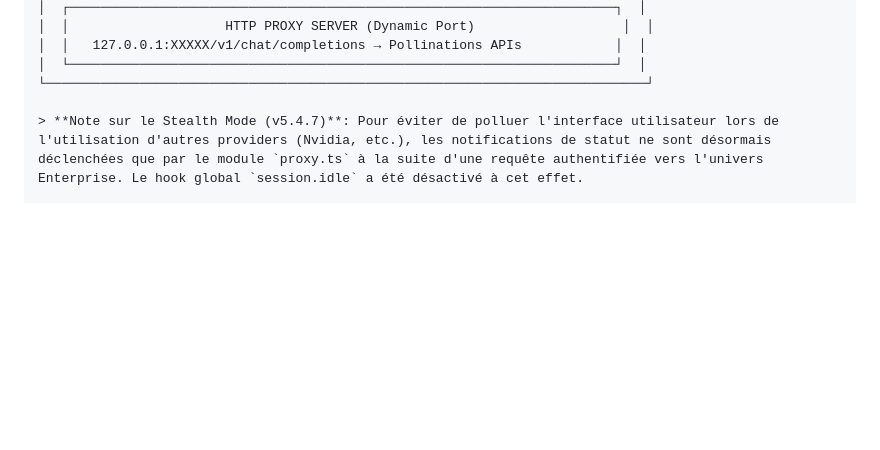
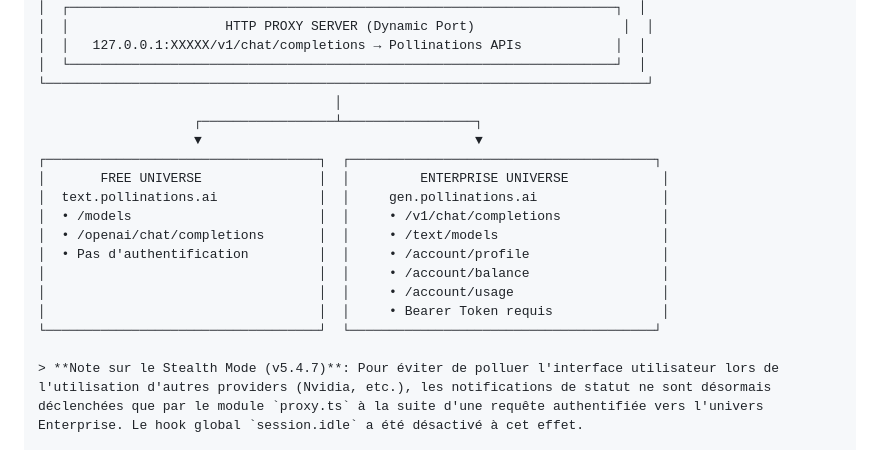
Before and after one commit to fkom13/opencode-pollinations-plugin, a Markdown page: docs/TECHNICAL_MANUAL.md, the part around the change. Rendered like a GitHub page; blank space fills up the shorter version.

Commit message:
docs: restore missing diagram part and refine manual structure

```diff
--- a/docs/TECHNICAL_MANUAL.md
+++ b/docs/TECHNICAL_MANUAL.md
@@ -45,6 +45,19 @@
 │  │   127.0.0.1:XXXXX/v1/chat/completions → Pollinations APIs            │  │
 │  └──────────────────────────────────────────────────────────────────────┘  │
 └─────────────────────────────────────────────────────────────────────────────┘
+                                      │
+                    ┌─────────────────┴─────────────────┐
+                    ▼                                   ▼
+┌───────────────────────────────────┐  ┌───────────────────────────────────────┐
+│       FREE UNIVERSE               │  │         ENTERPRISE UNIVERSE            │
+│  text.pollinations.ai             │  │     gen.pollinations.ai                │
+│  • /models                        │  │     • /v1/chat/completions             │
+│  • /openai/chat/completions       │  │     • /text/models                     │
+│  • Pas d'authentification         │  │     • /account/profile                 │
+│                                   │  │     • /account/balance                 │
+│                                   │  │     • /account/usage                   │
+│                                   │  │     • Bearer Token requis              │
+└───────────────────────────────────┘  └───────────────────────────────────────┘
 
 > **Note sur le Stealth Mode (v5.4.7)**: Pour éviter de polluer l'interface utilisateur lors de l'utilisation d'autres providers (Nvidia, etc.), les notifications de statut ne sont désormais déclenchées que par le module `proxy.ts` à la suite d'une requête authentifiée vers l'univers Enterprise. Le hook global `session.idle` a été désactivé à cet effet.
 
```
